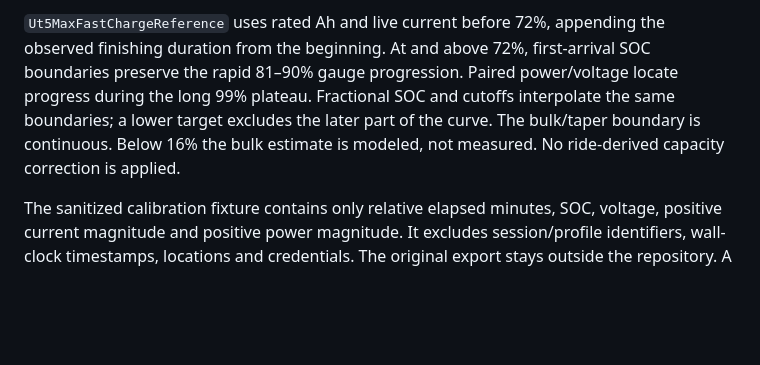
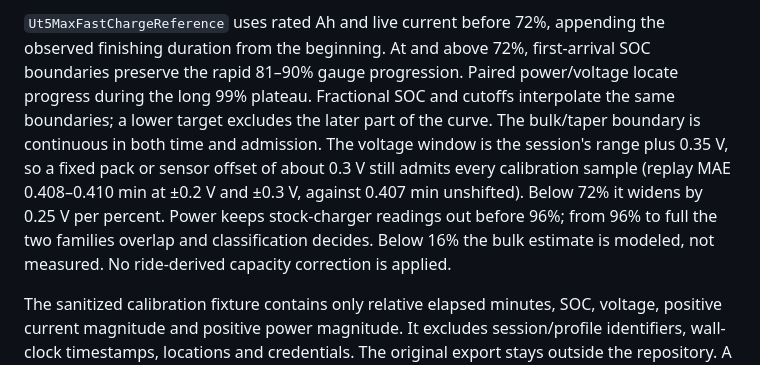
Before and after one commit to JJRicks/navee-offline, a Markdown page: docs/validation/automatic-charger-estimates.md, the part around one of its changes. Drawn GitHub-style; blank space fills up the shorter version.

```diff
--- a/docs/validation/automatic-charger-estimates.md
+++ b/docs/validation/automatic-charger-estimates.md
@@ -52,8 +64,13 @@ the observed finishing duration from the beginning. At and above 72%, first-arri
 SOC boundaries preserve the rapid 81–90% gauge progression. Paired power/voltage
 locate progress during the long 99% plateau. Fractional SOC and cutoffs interpolate
 the same boundaries; a lower target excludes the later part of the curve.
-The bulk/taper boundary is continuous. Below 16% the bulk estimate is modeled,
-not measured. No ride-derived capacity correction is applied.
+The bulk/taper boundary is continuous in both time and admission. The voltage
+window is the session's range plus 0.35 V, so a fixed pack or sensor offset of
+about 0.3 V still admits every calibration sample (replay MAE 0.408–0.410 min at
+±0.2 V and ±0.3 V, against 0.407 min unshifted). Below 72% it widens by 0.25 V per
+percent. Power keeps stock-charger readings out before 96%; from 96% to full the
+two families overlap and classification decides. Below 16% the bulk estimate is
+modeled, not measured. No ride-derived capacity correction is applied.
 
 The sanitized calibration fixture contains only relative elapsed minutes, SOC,
 voltage, positive current magnitude and positive power magnitude. It excludes
```
Also changed, not shown: other parts of docs/validation/automatic-charger-estimates.md (+37 -21 lines), docs/user-guide.md (+2 -2 lines).
